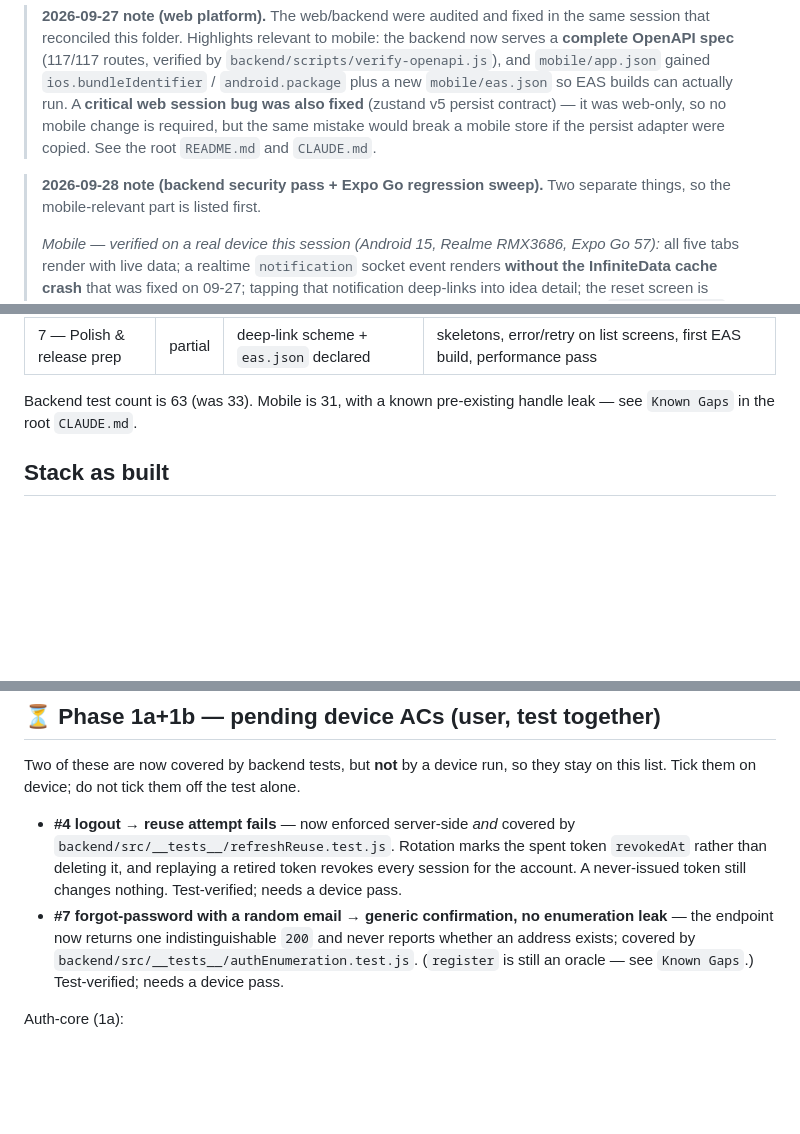
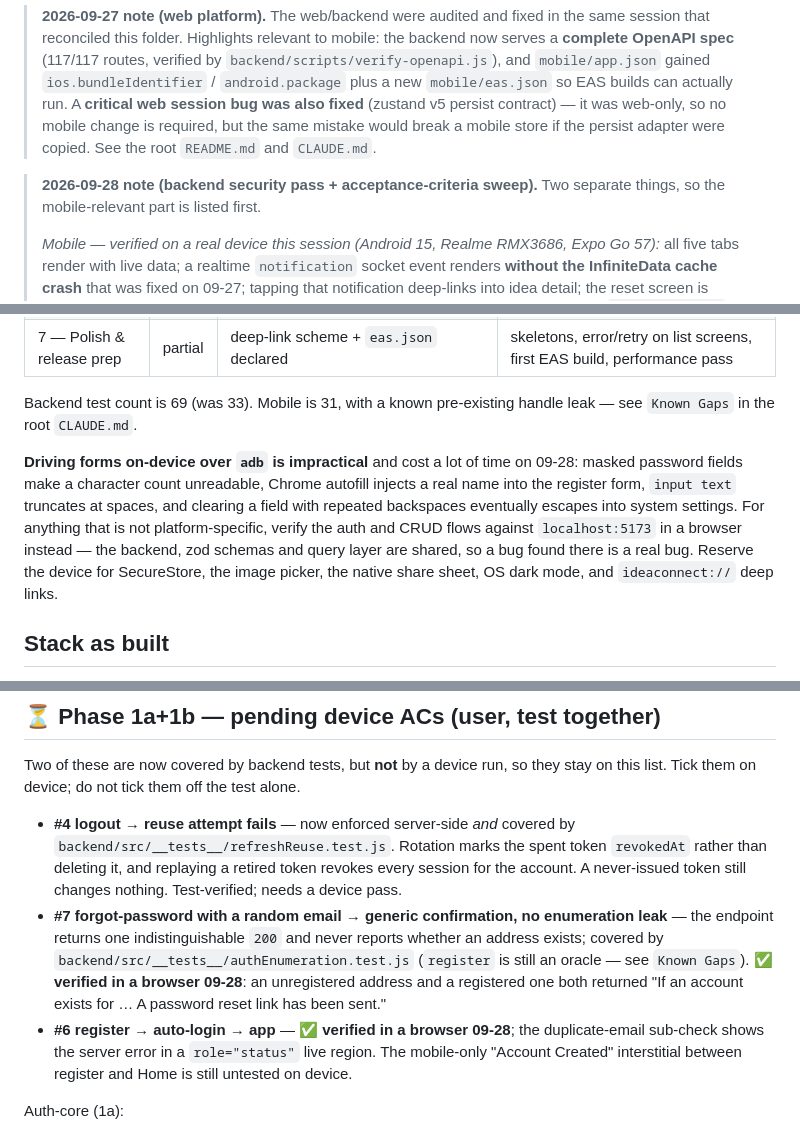
Before and after one commit to vk5686032-sudo/ideaconnect, a Markdown page: docs/mobile/handoff.md, 3 parts joined by grey strips. Drawn GitHub-style; blank space fills up the shorter version.

```diff
--- a/docs/mobile/handoff.md
+++ b/docs/mobile/handoff.md
@@ -11,7 +11,7 @@ Authoritative plan docs live beside this file ([prd.md](./prd.md), [phases.md](.
 > contract) — it was web-only, so no mobile change is required, but the same mistake would break a
 > mobile store if the persist adapter were copied. See the root `README.md` and `CLAUDE.md`.
 
-> **2026-09-28 note (backend security pass + Expo Go regression sweep).** Two separate things, so
+> **2026-09-28 note (backend security pass + acceptance-criteria sweep).** Two separate things, so
 > the mobile-relevant part is listed first.
 >
 > *Mobile — verified on a real device this session (Android 15, Realme RMX3686, Expo Go 57):* all
@@ -56,8 +89,16 @@ that already works.
 | 6 — Profile, mentors & settings | done | profile tab renders; deadline and push-unregister controls render | avatar upload, education/experience field-array editors, mentor directory search, request + accept → direct chat, change password, logout everywhere |
 | 7 — Polish & release prep | partial | deep-link scheme + `eas.json` declared | skeletons, error/retry on list screens, first EAS build, performance pass |
 
-Backend test count is 63 (was 33). Mobile is 31, with a known pre-existing handle leak — see
+Backend test count is 69 (was 33). Mobile is 31, with a known pre-existing handle leak — see
 `Known Gaps` in the root `CLAUDE.md`.
+
+**Driving forms on-device over `adb` is impractical** and cost a lot of time on 09-28: masked
+password fields make a character count unreadable, Chrome autofill injects a real name into the
+register form, `input text` truncates at spaces, and clearing a field with repeated backspaces
+eventually escapes into system settings. For anything that is not platform-specific, verify the
+auth and CRUD flows against `localhost:5173` in a browser instead — the backend, zod schemas and
+query layer are shared, so a bug found there is a real bug. Reserve the device for SecureStore, the
+image picker, the native share sheet, OS dark mode, and `ideaconnect://` deep links.
 
 ## Stack as built
 
@@ -110,9 +151,13 @@ list. Tick them on device; do not tick them off the test alone.
   than deleting it, and replaying a retired token revokes every session for the account. A
   never-issued token still changes nothing. Test-verified; needs a device pass.
 - **#7 forgot-password with a random email → generic confirmation, no enumeration leak** — the
-  endpoint now returns one indistinguishable `200` and never reports whether an address exists;
-  covered by `backend/src/__tests__/authEnumeration.test.js`. (`register` is still an oracle — see
-  `Known Gaps`.) Test-verified; needs a device pass.
+  endpoint returns one indistinguishable `200` and never reports whether an address exists;
+  covered by `backend/src/__tests__/authEnumeration.test.js` (`register` is still an oracle — see
+  `Known Gaps`). ✅ **verified in a browser 09-28**: an unregistered address and a registered one
+  both returned "If an account exists for … A password reset link has been sent."
+- **#6 register → auto-login → app** — ✅ **verified in a browser 09-28**; the duplicate-email
+  sub-check shows the server error in a `role="status"` live region. The mobile-only
+  "Account Created" interstitial between register and Home is still untested on device.
 
 Auth-core (1a):
 1. Wrong password → toast error, stays on login (no logout loop)
```
Also changed, not shown: other parts of docs/mobile/handoff.md (+36 -3 lines), docs/mobile/phases.md (+1 -1 lines).
